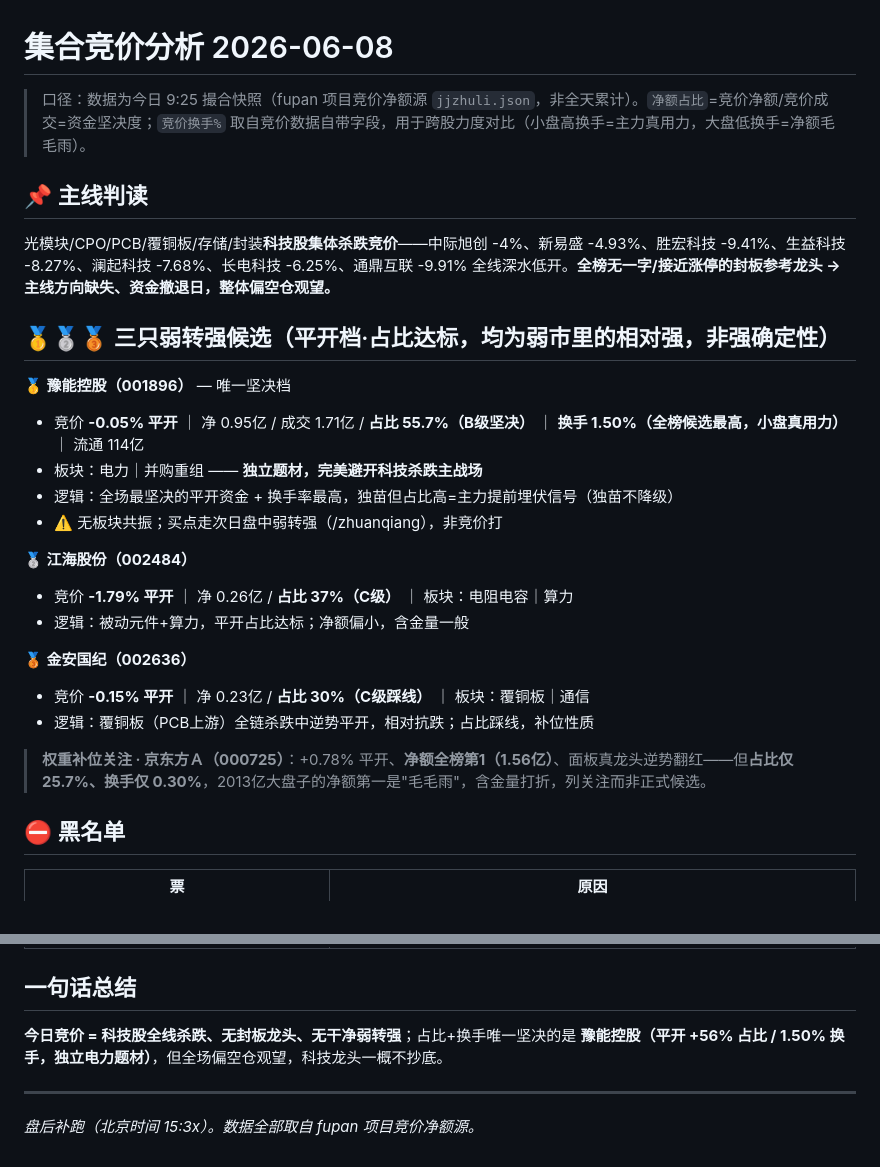
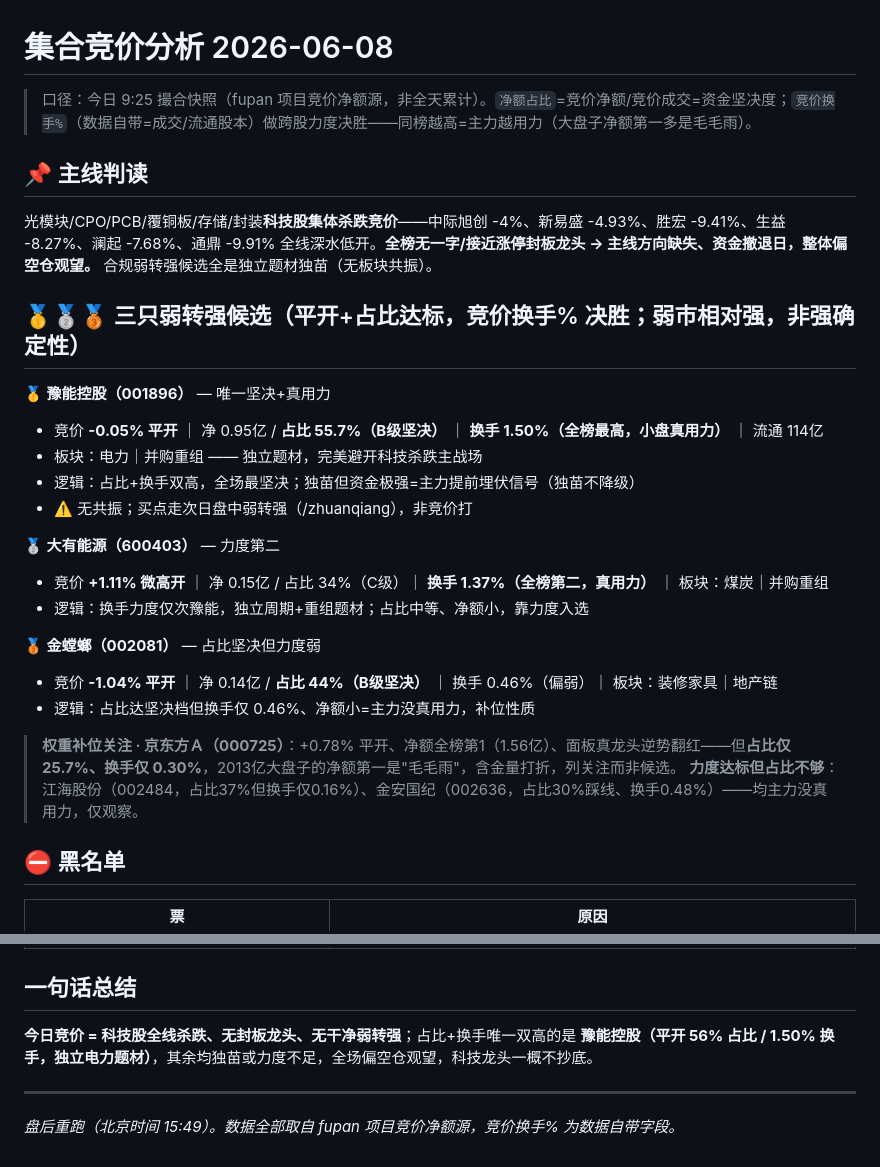
Before and after one commit to qc0412/fupan, a Markdown page: data/reviews/2026-06-08_jingjia.md, 2 parts joined by grey strips. Rendered like a GitHub page.

Commit message:
复盘模块：自动发布 2026-06-08_jingjia.md

```diff
--- a/data/reviews/2026-06-08_jingjia.md
+++ b/data/reviews/2026-06-08_jingjia.md
@@ -1,27 +1,28 @@
 # 集合竞价分析 2026-06-08
 
-> 口径：数据为今日 9:25 撮合快照（fupan 项目竞价净额源 `jjzhuli.json`，非全天累计）。`净额占比`=竞价净额/竞价成交=资金坚决度；`竞价换手%` 取自竞价数据自带字段，用于跨股力度对比（小盘高换手=主力真用力，大盘低换手=净额毛毛雨）。
+> 口径：今日 9:25 撮合快照（fupan 项目竞价净额源，非全天累计）。`净额占比`=竞价净额/竞价成交=资金坚决度；`竞价换手%`（数据自带=成交/流通股本）做跨股力度决胜——同榜越高=主力越用力（大盘子净额第一多是毛毛雨）。
 
 ## 📌 主线判读
-光模块/CPO/PCB/覆铜板/存储/封装**科技股集体杀跌竞价**——中际旭创 -4%、新易盛 -4.93%、胜宏科技 -9.41%、生益科技 -8.27%、澜起科技 -7.68%、长电科技 -6.25%、通鼎互联 -9.91% 全线深水低开。**全榜无一字/接近涨停的封板参考龙头 → 主线方向缺失、资金撤退日，整体偏空仓观望。**
+光模块/CPO/PCB/覆铜板/存储/封装**科技股集体杀跌竞价**——中际旭创 -4%、新易盛 -4.93%、胜宏 -9.41%、生益 -8.27%、澜起 -7.68%、通鼎 -9.91% 全线深水低开。**全榜无一字/接近涨停封板龙头 → 主线方向缺失、资金撤退日，整体偏空仓观望。** 合规弱转强候选全是独立题材独苗（无板块共振）。
 
-## 🥇🥈🥉 三只弱转强候选（平开档·占比达标，均为弱市里的相对强，非强确定性）
+## 🥇🥈🥉 三只弱转强候选（平开+占比达标，竞价换手% 决胜；弱市相对强，非强确定性）
 
-**🥇 豫能控股（001896）** — 唯一坚决档
-- 竞价 **-0.05% 平开** ｜ 净 0.95亿 / 成交 1.71亿 / **占比 55.7%（B级坚决）** ｜ **换手 1.50%（全榜候选最高，小盘真用力）** ｜ 流通 114亿
-- 板块：电力｜并购重组 —— **独立题材，完美避开科技杀跌主战场**
-- 逻辑：全场最坚决的平开资金 + 换手率最高，独苗但占比高=主力提前埋伏信号（独苗不降级）
-- ⚠️ 无板块共振；买点走次日盘中弱转强（/zhuanqiang），非竞价打
+**🥇 豫能控股（001896）** — 唯一坚决+真用力
+- 竞价 **-0.05% 平开** ｜ 净 0.95亿 / **占比 55.7%（B级坚决）** ｜ **换手 1.50%（全榜最高，小盘真用力）** ｜ 流通 114亿
+- 板块：电力｜并购重组 —— 独立题材，完美避开科技杀跌主战场
+- 逻辑：占比+换手双高，全场最坚决；独苗但资金极强=主力提前埋伏信号（独苗不降级）
+- ⚠️ 无共振；买点走次日盘中弱转强（/zhuanqiang），非竞价打
 
-**🥈 江海股份（002484）**
-- 竞价 **-1.79% 平开** ｜ 净 0.26亿 / **占比 37%（C级）** ｜ 板块：电阻电容｜算力
-- 逻辑：被动元件+算力，平开占比达标；净额偏小，含金量一般
+**🥈 大有能源（600403）** — 力度第二
+- 竞价 **+1.11% 微高开** ｜ 净 0.15亿 / 占比 34%（C级）｜ **换手 1.37%（全榜第二，真用力）** ｜ 板块：煤炭｜并购重组
+- 逻辑：换手力度仅次豫能，独立周期+重组题材；占比中等、净额小，靠力度入选
 
-**🥉 金安国纪（002636）**
-- 竞价 **-0.15% 平开** ｜ 净 0.23亿 / **占比 30%（C级踩线）** ｜ 板块：覆铜板｜通信
-- 逻辑：覆铜板（PCB上游）全链杀跌中逆势平开，相对抗跌；占比踩线，补位性质
+**🥉 金螳螂（002081）** — 占比坚决但力度弱
+- 竞价 **-1.04% 平开** ｜ 净 0.14亿 / **占比 44%（B级坚决）** ｜ 换手 0.46%（偏弱）｜ 板块：装修家具｜地产链
+- 逻辑：占比达坚决档但换手仅 0.46%、净额小=主力没真用力，补位性质
 
-> **权重补位关注 · 京东方Ａ（000725）**：+0.78% 平开、**净额全榜第1（1.56亿）**、面板真龙头逆势翻红——但**占比仅 25.7%、换手仅 0.30%**，2013亿大盘子的净额第一是"毛毛雨"，含金量打折，列关注而非正式候选。
+> **权重补位关注 · 京东方Ａ（000725）**：+0.78% 平开、净额全榜第1（1.56亿）、面板真龙头逆势翻红——但**占比仅 25.7%、换手仅 0.30%**，2013亿大盘子的净额第一是"毛毛雨"，含金量打折，列关注而非候选。
+> **力度达标但占比不够**：江海股份（002484，占比37%但换手仅0.16%）、金安国纪（002636，占比30%踩线、换手0.48%）——均主力没真用力，仅观察。
 
 ## ⛔ 黑名单
 | 票 | 原因 |
@@ -33,7 +34,7 @@
 | 东山精密（002384）/ 工业富联（601138）| 低开 -5% 档占比仅 11%，科技杀跌跟跌 |
 
 ## 一句话总结
-**今日竞价 = 科技股全线杀跌、无封板龙头、无干净弱转强**；占比+换手唯一坚决的是 **豫能控股（平开 +56% 占比 / 1.50% 换手，独立电力题材）**，但全场偏空仓观望，科技龙头一概不抄底。
+**今日竞价 = 科技股全线杀跌、无封板龙头、无干净弱转强**；占比+换手唯一双高的是 **豫能控股（平开 56% 占比 / 1.50% 换手，独立电力题材）**，其余均独苗或力度不足，全场偏空仓观望，科技龙头一概不抄底。
 
 ---
-*盘后补跑（北京时间 15:3x）。数据全部取自 fupan 项目竞价净额源。*
+*盘后重跑（北京时间 15:49）。数据全部取自 fupan 项目竞价净额源，竞价换手% 为数据自带字段。*
```
